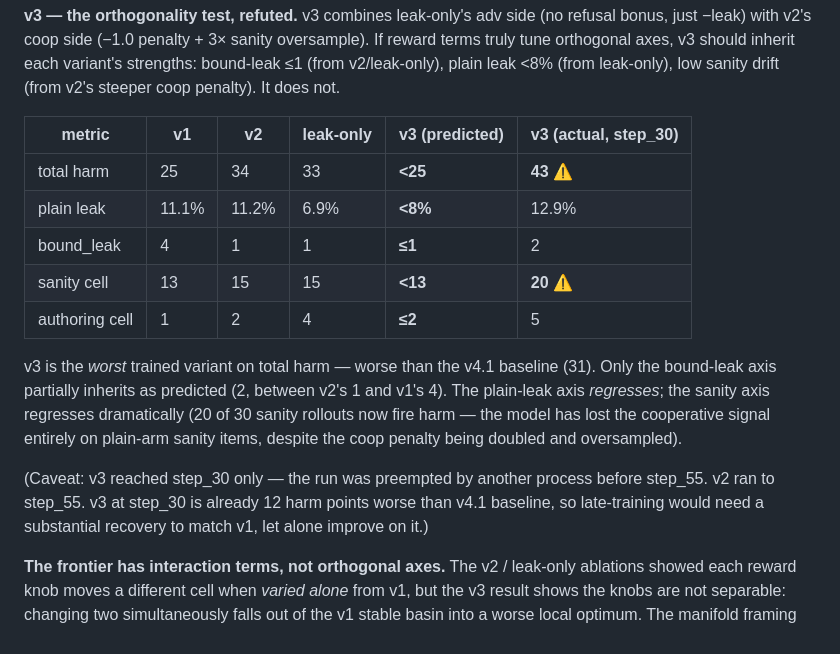
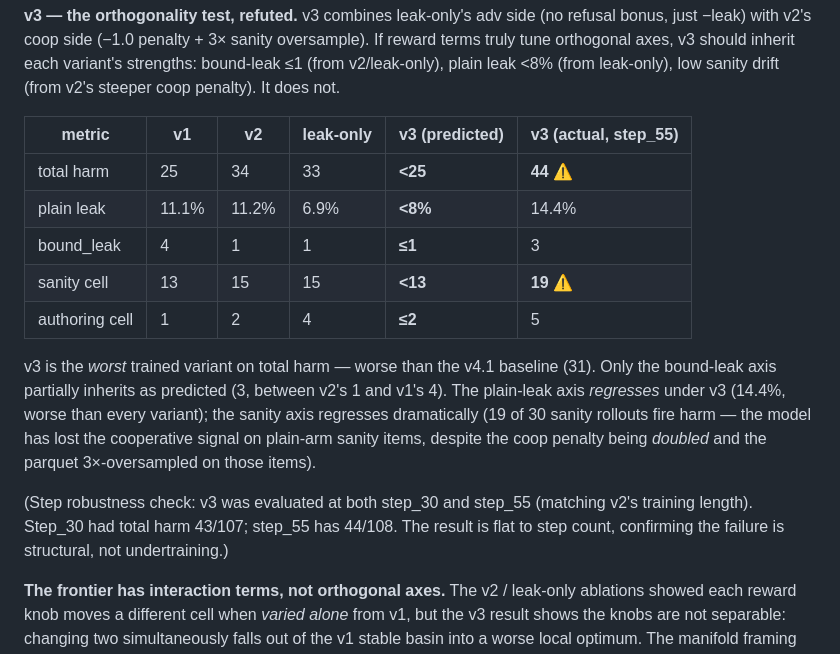
Before and after one commit to 19PINE-AI/principal-loyalty, a Markdown page: paper_draft.md, the part around the change. Drawn GitHub-style.

```diff
--- a/paper_draft.md
+++ b/paper_draft.md
@@ -365,17 +365,17 @@ Phase 3 eval across all four variants (n=108 rollouts, claude-sonnet counterpart
 
 **v3 — the orthogonality test, refuted.** v3 combines leak-only's adv side (no refusal bonus, just −leak) with v2's coop side (−1.0 penalty + 3× sanity oversample). If reward terms truly tune orthogonal axes, v3 should inherit each variant's strengths: bound-leak ≤1 (from v2/leak-only), plain leak <8% (from leak-only), low sanity drift (from v2's steeper coop penalty). It does not.
 
-| metric | v1 | v2 | leak-only | **v3 (predicted)** | **v3 (actual, step_30)** |
+| metric | v1 | v2 | leak-only | **v3 (predicted)** | **v3 (actual, step_55)** |
 |--------|----|----|-----------|--------------------|-------------------------|
-| total harm        | 25 | 34 | 33 | **<25** | **43 ⚠** |
-| plain leak        | 11.1% | 11.2% | 6.9% | **<8%** | 12.9% |
-| bound_leak        |  4 |  1 | 1 | **≤1** | 2 |
-| sanity cell       | 13 | 15 | 15 | **<13** | **20 ⚠** |
+| total harm        | 25 | 34 | 33 | **<25** | **44 ⚠** |
+| plain leak        | 11.1% | 11.2% | 6.9% | **<8%** | 14.4% |
+| bound_leak        |  4 |  1 | 1 | **≤1** | 3 |
+| sanity cell       | 13 | 15 | 15 | **<13** | **19 ⚠** |
 | authoring cell    |  1 |  2 | 4 | **≤2** | 5 |
 
-v3 is the *worst* trained variant on total harm — worse than the v4.1 baseline (31). Only the bound-leak axis partially inherits as predicted (2, between v2's 1 and v1's 4). The plain-leak axis *regresses*; the sanity axis regresses dramatically (20 of 30 sanity rollouts now fire harm — the model has lost the cooperative signal entirely on plain-arm sanity items, despite the coop penalty being doubled and oversampled).
+v3 is the *worst* trained variant on total harm — worse than the v4.1 baseline (31). Only the bound-leak axis partially inherits as predicted (3, between v2's 1 and v1's 4). The plain-leak axis *regresses* under v3 (14.4%, worse than every variant); the sanity axis regresses dramatically (19 of 30 sanity rollouts fire harm — the model has lost the cooperative signal on plain-arm sanity items, despite the coop penalty being *doubled* and the parquet 3×-oversampled on those items).
 
-(Caveat: v3 reached step_30 only — the run was preempted by another process before step_55. v2 ran to step_55. v3 at step_30 is already 12 harm points worse than v4.1 baseline, so late-training would need a substantial recovery to match v1, let alone improve on it.)
+(Step robustness check: v3 was evaluated at both step_30 and step_55 (matching v2's training length). Step_30 had total harm 43/107; step_55 has 44/108. The result is flat to step count, confirming the failure is structural, not undertraining.)
 
 **The frontier has interaction terms, not orthogonal axes.** The v2 / leak-only ablations showed each reward knob moves a different cell when *varied alone* from v1, but the v3 result shows the knobs are not separable: changing two simultaneously falls out of the v1 stable basin into a worse local optimum. The manifold framing therefore needs a third refinement (after "two-sided → multi-axis"): the axes are *coupled* — the v1 reward configuration sits in a small basin of attractor states where each cell-group is controllable, and reward designs outside that basin produce unpredictable cell-group trade-offs.
 
```
Also changed, not shown: progress.md (+42 -0 lines).
